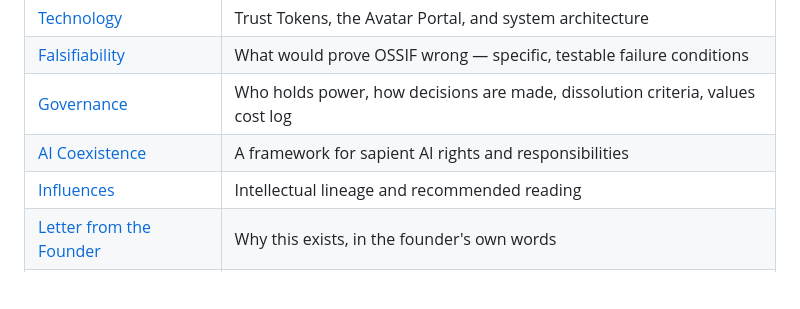
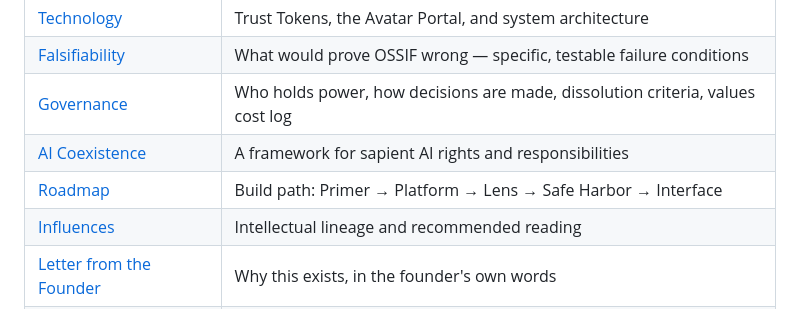
Before and after one commit to josh-stephens/ossif, a Markdown page: README.md, the part around the change. GitHub-like rendering; blank space fills up the shorter version.

```diff
--- a/README.md
+++ b/README.md
@@ -30,6 +30,7 @@ If you can agree to these — not perfectly, not without struggle, but as aspira
 | [Falsifiability](docs/falsifiability.md) | What would prove OSSIF wrong — specific, testable failure conditions |
 | [Governance](docs/governance.md) | Who holds power, how decisions are made, dissolution criteria, values cost log |
 | [AI Coexistence](docs/ai-coexistence.md) | A framework for sapient AI rights and responsibilities |
+| [Roadmap](docs/roadmap.md) | Build path: Primer → Platform → Lens → Safe Harbor → Interface |
 | [Influences](docs/influences.md) | Intellectual lineage and recommended reading |
 | [Letter from the Founder](manifesto/letter.md) | Why this exists, in the founder's own words |
 | [One-Pager](manifesto/one-pager.md) | The 2-minute version you can share with anyone |
```
Also changed, not shown: docs/roadmap.md (added, +152 -0 lines).
